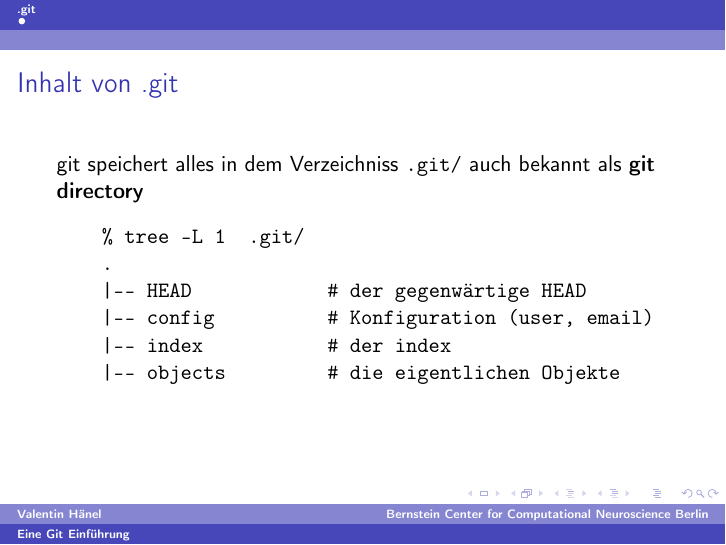
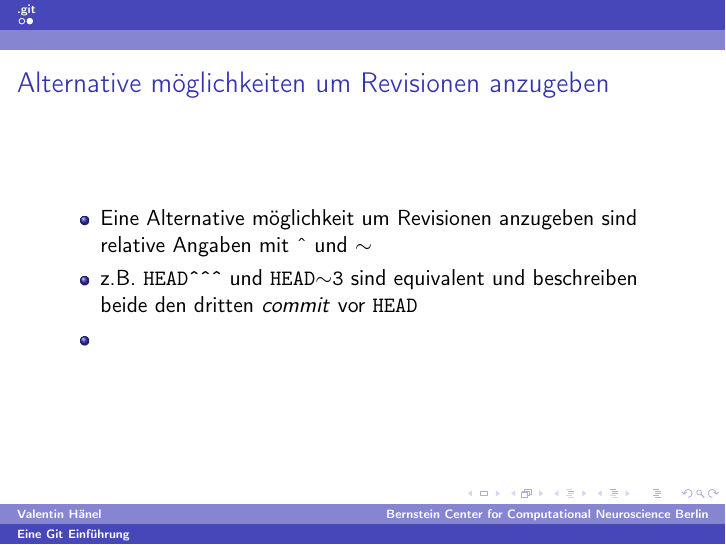
Before and after one commit to esc/git-talk-val, LaTeX slides (slides.tex): page 4 of 5 before the commit and page 6 of 6 after it. Compiled offline with pdfLaTeX.

Commit message:
adding slide about alternative revision specs

```diff
--- a/slides.tex
+++ b/slides.tex
@@ -59,4 +59,18 @@ directory}
 
 
 \input{slides-02.tex}
+
+\frame{
+\frametitle{Alternative möglichkeiten um Revisionen anzugeben}
+
+\begin{itemize}
+    \item Eine Alternative möglichkeit um Revisionen anzugeben sind relative
+        Angaben mit \^{} und $\sim$
+    \item z.B. {\tt HEAD\^{}\^{}\^{}} und {\tt HEAD$\sim$3} sind equivalent und
+        beschreiben beide den dritten \textit{commit} vor {\tt HEAD}
+    \item
+\end{itemize}
+
+}
+
 \end{document}
```
